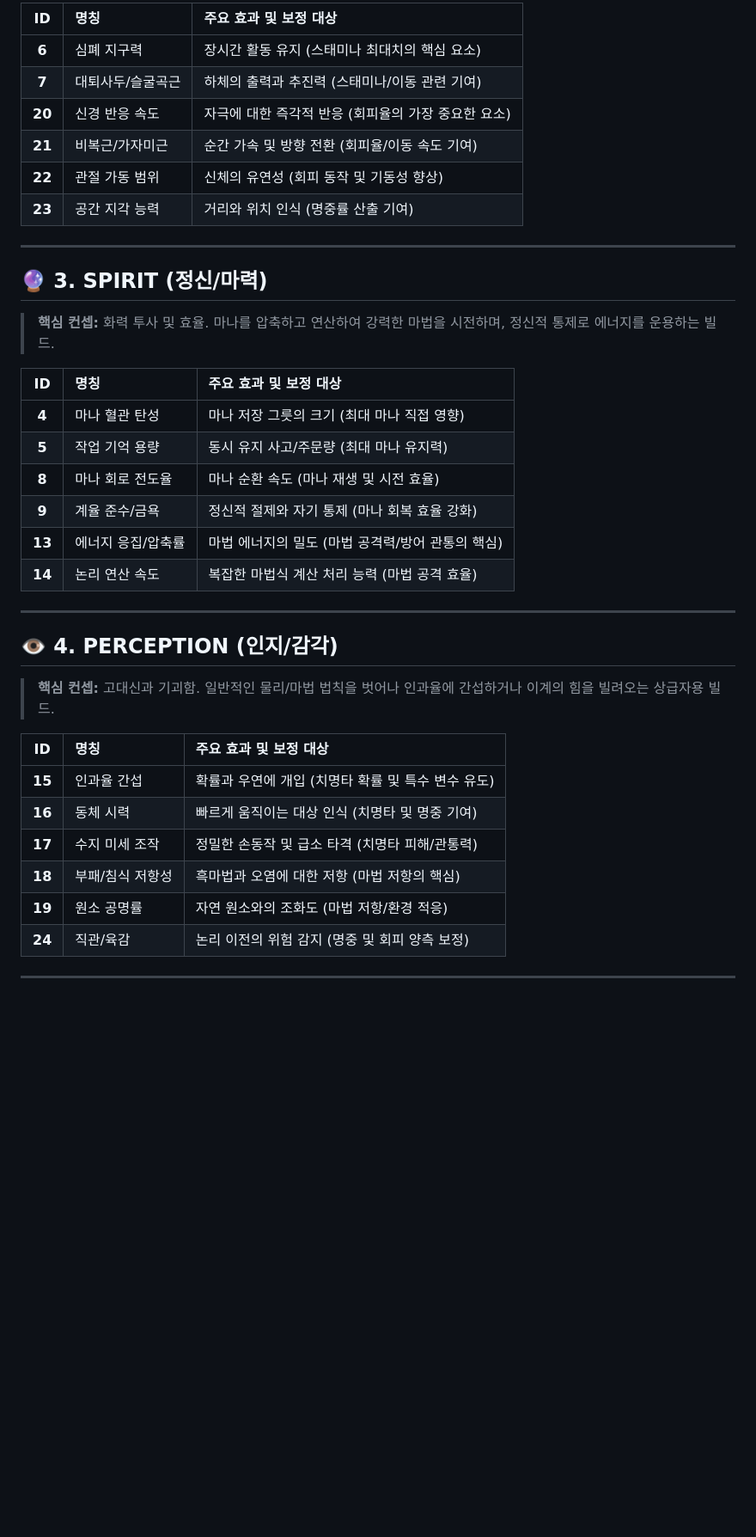
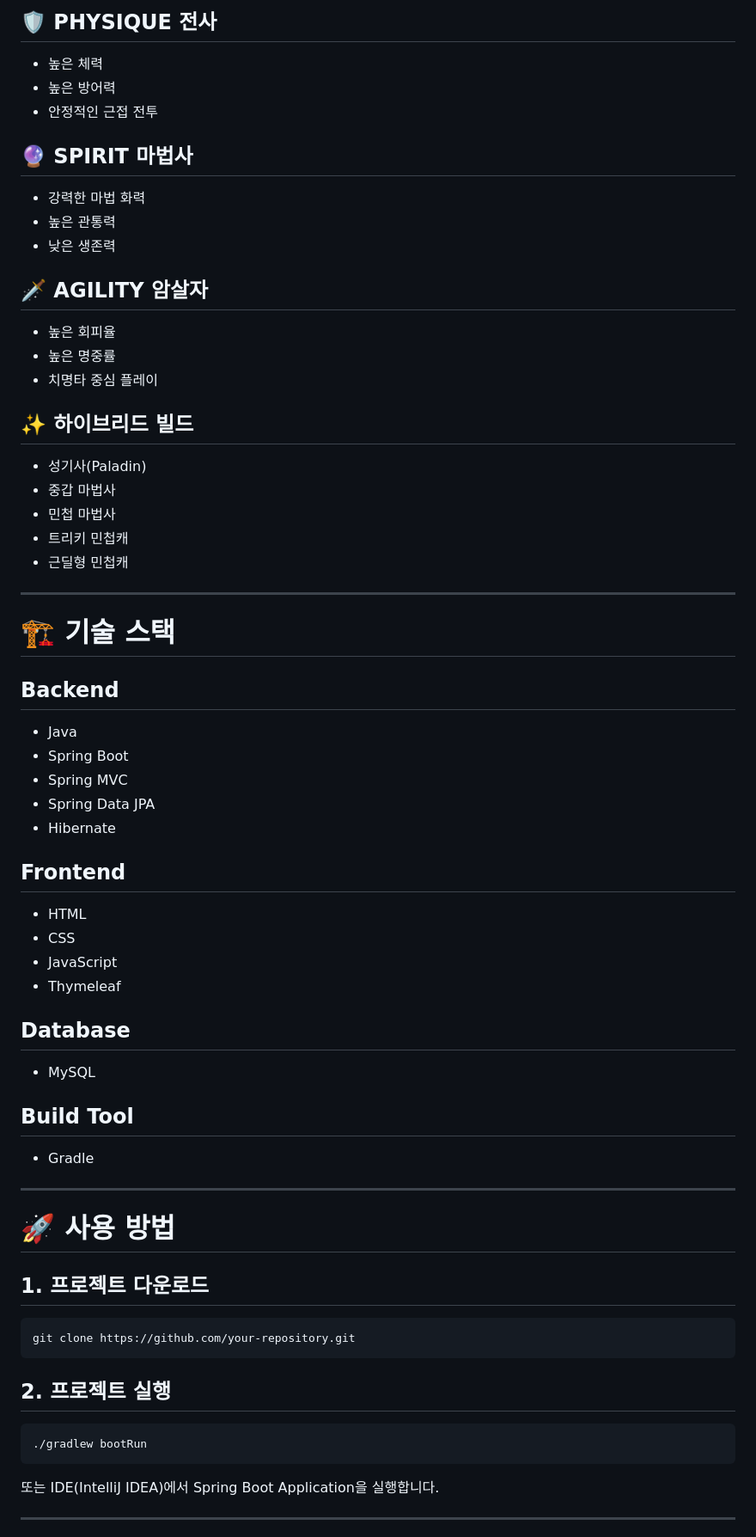
Before and after one commit to Yithian01/spring-boot-rpg-game, a Markdown page: Readme.md, the part around one of its changes. Shown at 86% size. Drawn GitHub-style; blank space fills up the shorter version.

````diff
--- a/Readme.md
+++ b/Readme.md
@@ -98,40 +131,74 @@
 
-| ID | 명칭 | 주요 효과 및 보정 대상 |
-|:---:|:---|:---|
-| **6** | 심폐 지구력 | 장시간 활동 유지 (스태미나 최대치의 핵심 요소) |
-| **7** | 대퇴사두/슬굴곡근 | 하체의 출력과 추진력 (스태미나/이동 관련 기여) |
-| **20** | 신경 반응 속도 | 자극에 대한 즉각적 반응 (회피율의 가장 중요한 요소) |
-| **21** | 비복근/가자미근 | 순간 가속 및 방향 전환 (회피율/이동 속도 기여) |
-| **22** | 관절 가동 범위 | 신체의 유연성 (회피 동작 및 기동성 향상) |
-| **23** | 공간 지각 능력 | 거리와 위치 인식 (명중률 산출 기여) |
+## 🛡️ PHYSIQUE 전사
+
+- 높은 체력
+- 높은 방어력
+- 안정적인 근접 전투
+
+## 🔮 SPIRIT 마법사
+
+- 강력한 마법 화력
+- 높은 관통력
+- 낮은 생존력
+
+## 🗡️ AGILITY 암살자
+
+- 높은 회피율
+- 높은 명중률
+- 치명타 중심 플레이
+
+## ✨ 하이브리드 빌드
+
+- 성기사(Paladin)
+- 중갑 마법사
+- 민첩 마법사
+- 트리키 민첩캐
+- 근딜형 민첩캐
 
 ---
 
-## 🔮 3. SPIRIT (정신/마력)
-> **핵심 컨셉:** 화력 투사 및 효율. 마나를 압축하고 연산하여 강력한 마법을 시전하며, 정신적 통제로 에너지를 운용하는 빌드.
+# 🏗️ 기술 스택
 
-| ID | 명칭 | 주요 효과 및 보정 대상 |
-|:---:|:---|:---|
-| **4** | 마나 혈관 탄성 | 마나 저장 그릇의 크기 (최대 마나 직접 영향) |
-| **5** | 작업 기억 용량 | 동시 유지 사고/주문량 (최대 마나 유지력) |
-| **8** | 마나 회로 전도율 | 마나 순환 속도 (마나 재생 및 시전 효율) |
-| **9** | 계율 준수/금욕 | 정신적 절제와 자기 통제 (마나 회복 효율 강화) |
-| **13** | 에너지 응집/압축률 | 마법 에너지의 밀도 (마법 공격력/방어 관통의 핵심) |
-| **14** | 논리 연산 속도 | 복잡한 마법식 계산 처리 능력 (마법 공격 효율) |
+## Backend
+
+- Java
+- Spring Boot
+- Spring MVC
+- Spring Data JPA
+- Hibernate
+
+## Frontend
+
+- HTML
+- CSS
+- JavaScript
+- Thymeleaf
+
+## Database
+
+- MySQL
+
+## Build Tool
+
+- Gradle
 
 ---
 
-## 👁️ 4. PERCEPTION (인지/감각)
-> **핵심 컨셉:** 고대신과 기괴함. 일반적인 물리/마법 법칙을 벗어나 인과율에 간섭하거나 이계의 힘을 빌려오는 상급자용 빌드.
+# 🚀 사용 방법
 
-| ID | 명칭 | 주요 효과 및 보정 대상 |
-|:---:|:---|:---|
-| **15** | 인과율 간섭 | 확률과 우연에 개입 (치명타 확률 및 특수 변수 유도) |
-| **16** | 동체 시력 | 빠르게 움직이는 대상 인식 (치명타 및 명중 기여) |
-| **17** | 수지 미세 조작 | 정밀한 손동작 및 급소 타격 (치명타 피해/관통력) |
-| **18** | 부패/침식 저항성 | 흑마법과 오염에 대한 저항 (마법 저항의 핵심) |
-| **19** | 원소 공명률 | 자연 원소와의 조화도 (마법 저항/환경 적응) |
-| **24** | 직관/육감 | 논리 이전의 위험 감지 (명중 및 회피 양측 보정) |
+## 1. 프로젝트 다운로드
+
+```bash
+git clone https://github.com/your-repository.git
+```
+
+## 2. 프로젝트 실행
+
+```bash
+./gradlew bootRun
+```
+
+또는 IDE(IntelliJ IDEA)에서 Spring Boot Application을 실행합니다.
 
 ---
 
````
Also changed, not shown: other parts of Readme.md (+131 -65 lines).
